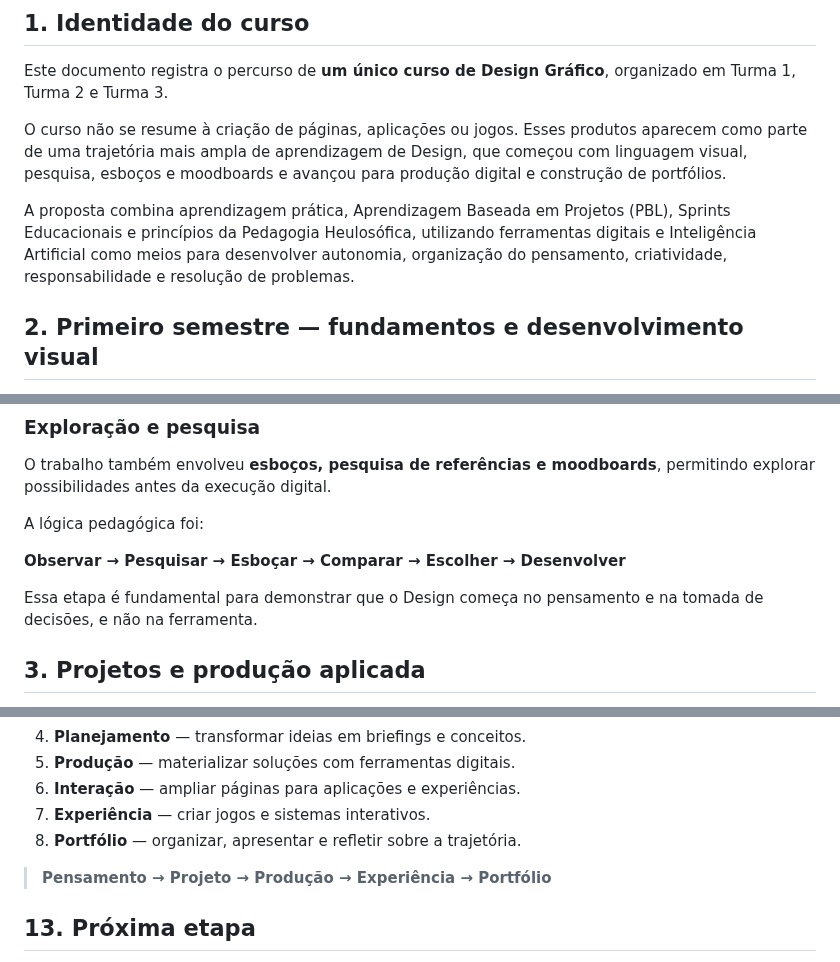
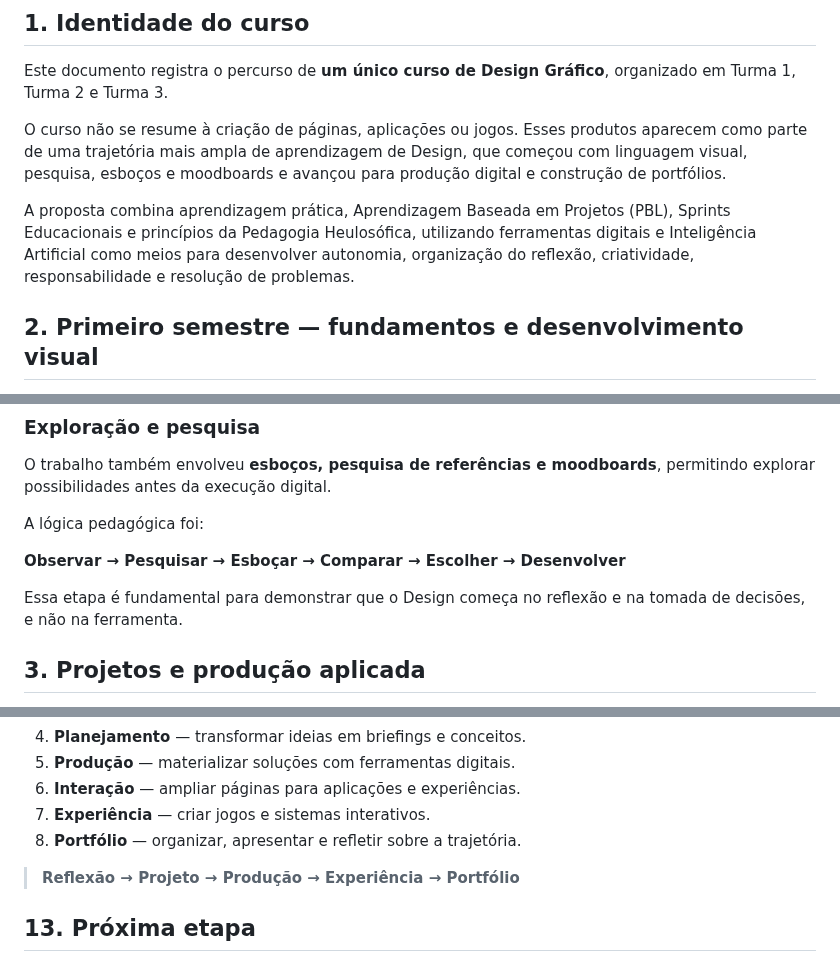
Before and after one commit to sayjinblackbelt/26_Design_Grafico, a Markdown page: docs/relatorio-pedagogico-semestral-2026.md, 3 parts joined by grey strips. Drawn GitHub-style.

```diff
--- a/docs/relatorio-pedagogico-semestral-2026.md
+++ b/docs/relatorio-pedagogico-semestral-2026.md
@@ -12,7 +12,7 @@ Este documento registra o percurso de **um único curso de Design Gráfico**, or
 
 O curso não se resume à criação de páginas, aplicações ou jogos. Esses produtos aparecem como parte de uma trajetória mais ampla de aprendizagem de Design, que começou com linguagem visual, pesquisa, esboços e moodboards e avançou para produção digital e construção de portfólios.
 
-A proposta combina aprendizagem prática, Aprendizagem Baseada em Projetos (PBL), Sprints Educacionais e princípios da Pedagogia Heulosófica, utilizando ferramentas digitais e Inteligência Artificial como meios para desenvolver autonomia, organização do pensamento, criatividade, responsabilidade e resolução de problemas.
+A proposta combina aprendizagem prática, Aprendizagem Baseada em Projetos (PBL), Sprints Educacionais e princípios da Pedagogia Heulosófica, utilizando ferramentas digitais e Inteligência Artificial como meios para desenvolver autonomia, organização do reflexão, criatividade, responsabilidade e resolução de problemas.
 
 ## 2. Primeiro semestre — fundamentos e desenvolvimento visual
 
@@ -38,7 +38,7 @@ A lógica pedagógica foi:
 
 **Observar → Pesquisar → Esboçar → Comparar → Escolher → Desenvolver**
 
-Essa etapa é fundamental para demonstrar que o Design começa no pensamento e na tomada de decisões, e não na ferramenta.
+Essa etapa é fundamental para demonstrar que o Design começa no reflexão e na tomada de decisões, e não na ferramenta.
 
 ## 3. Projetos e produção aplicada
 
@@ -225,7 +225,7 @@ A trajetória pode ser organizada em oito momentos:
 7. **Experiência** — criar jogos e sistemas interativos.
 8. **Portfólio** — organizar, apresentar e refletir sobre a trajetória.
 
-> **Pensamento → Projeto → Produção → Experiência → Portfólio**
+> **Reflexão → Projeto → Produção → Experiência → Portfólio**
 
 ## 13. Próxima etapa
 
```
Also changed, not shown: other parts of docs/relatorio-pedagogico-semestral-2026.md (+7 -7 lines).
